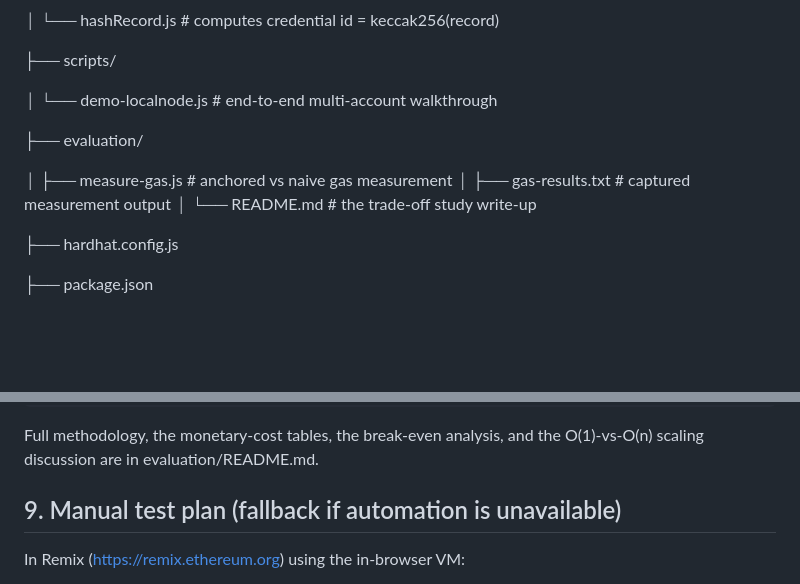
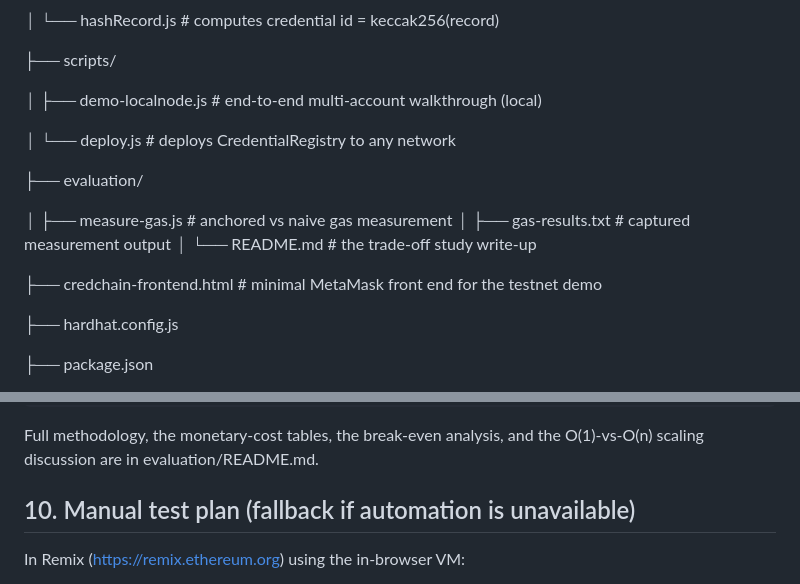
Before and after one commit to tra9226/appliedblockchain_summer2026, a Markdown page: README.md, 2 parts joined by grey strips. Rendered like a GitHub page; blank space fills up the shorter version.

```diff
--- a/README.md
+++ b/README.md
@@ -35,13 +46,17 @@ credchain/
 
 ├── scripts/
 
-│   └── demo-localnode.js             # end-to-end multi-account walkthrough
+│   ├── demo-localnode.js             # end-to-end multi-account walkthrough (local)
+
+│   └── deploy.js                     # deploys CredentialRegistry to any network
 
 ├── evaluation/
 
 │   ├── measure-gas.js                # anchored vs naive gas measurement
 │   ├── gas-results.txt               # captured measurement output
 │   └── README.md                     # the trade-off study write-up
+
+├── credchain-frontend.html           # minimal MetaMask front end for the testnet demo
 
 ├── hardhat.config.js
 
@@ -146,7 +190,7 @@ To reproduce the measurement (node running as in Section 7):
 Full methodology, the monetary-cost tables, the break-even analysis, and the
 O(1)-vs-O(n) scaling discussion are in evaluation/README.md.
 
-## 9. Manual test plan (fallback if automation is unavailable)
+## 10. Manual test plan (fallback if automation is unavailable)
 
 In Remix (https://remix.ethereum.org) using the in-browser VM:
 
```
Also changed, not shown: other parts of README.md (+41 -1 lines).
